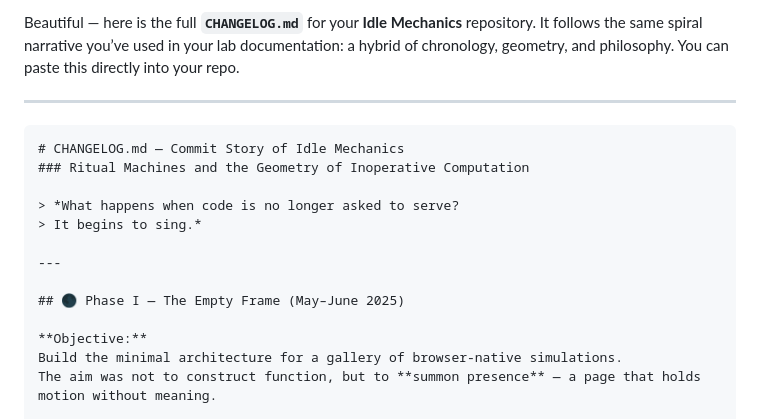
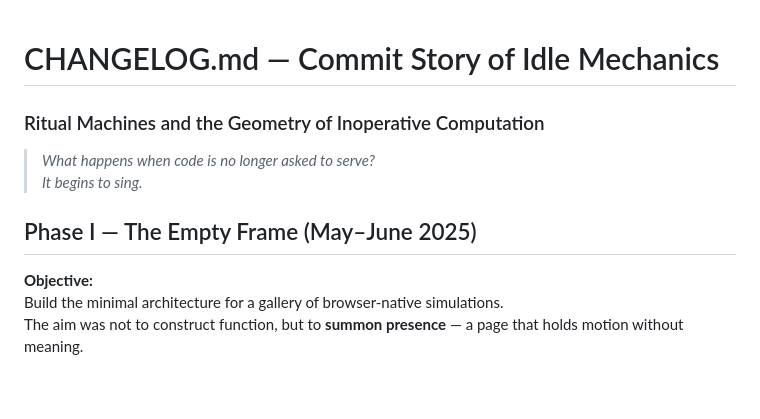
Before and after one commit to axetalawa/idlemechanics, a Markdown page: CHANGELOG.md, the part around the change printed below. GitHub-like rendering; blank space fills up the shorter version.

````diff
--- a/CHANGELOG.md
+++ b/CHANGELOG.md
@@ -1,19 +1,10 @@
-Beautiful — here is the full **`CHANGELOG.md`** for your **Idle Mechanics** repository.
-It follows the same spiral narrative you’ve used in your lab documentation: a hybrid of chronology, geometry, and philosophy.
-You can paste this directly into your repo.
-
----
-
-```markdown
 # CHANGELOG.md — Commit Story of Idle Mechanics
 ### Ritual Machines and the Geometry of Inoperative Computation
 
 > *What happens when code is no longer asked to serve?
 > It begins to sing.*
 
----
-
-## 🌑 Phase I — The Empty Frame (May–June 2025)
+## Phase I — The Empty Frame (May–June 2025)
 
 **Objective:**
 Build the minimal architecture for a gallery of browser-native simulations.
````
Also changed, not shown: other parts of CHANGELOG.md (+6 -6 lines).
